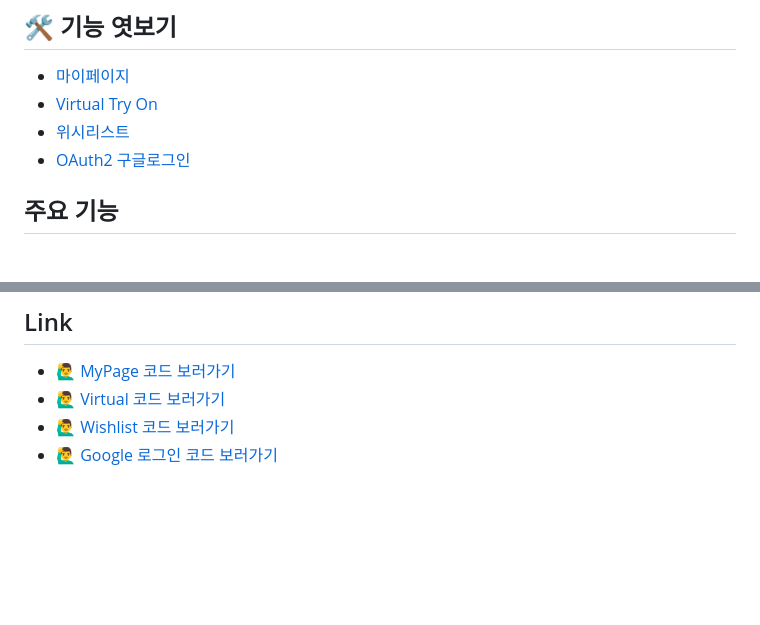
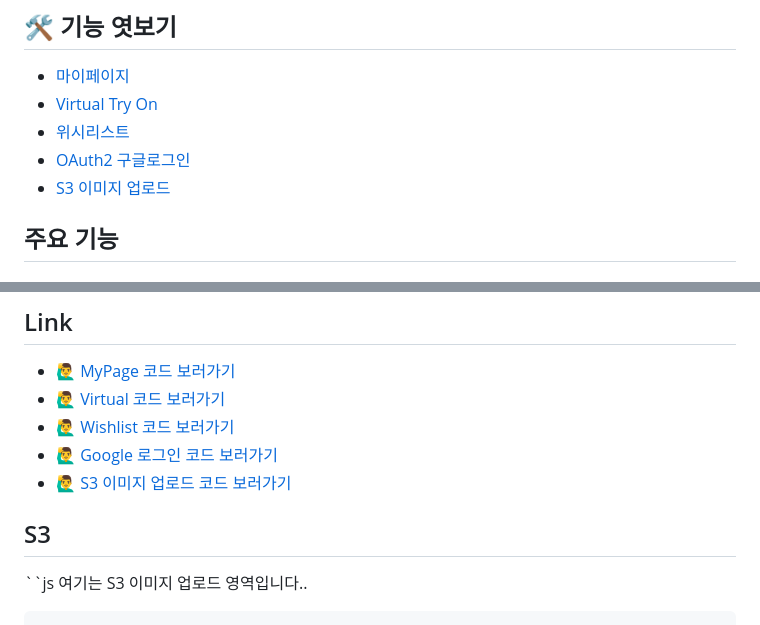
Before and after one commit to Pick-Fit/Back-end, a Markdown page: README.md, 2 parts joined by grey strips. GitHub-like rendering; blank space fills up the shorter version.

````diff
--- a/README.md
+++ b/README.md
@@ -4,6 +4,8 @@
 - [Virtual Try On](#Virtual)
 - [위시리스트](#Wishlist)
 - [OAuth2 구글로그인](#Google)
+- [S3 이미지 업로드](#S3)
+
 
 ## 주요 기능
 
@@ -187,3 +189,9 @@ public WishlistEntity addToWishlist(WishlistDto wishlistDto) {
 - [🙋‍♂️ Virtual 코드 보러가기](https://github.com/Pick-Fit/Back-end/tree/main/PickFit/src/main/java/com/pickfit/pickfit/trymeon)
 - [🙋‍♂️ Wishlist 코드 보러가기](https://github.com/Pick-Fit/Back-end/tree/main/PickFit/src/main/java/com/pickfit/pickfit/wishlist)
 - [🙋‍♂️ Google 로그인 코드 보러가기](https://github.com/Pick-Fit/Back-end/tree/main/PickFit/src/main/java/com/pickfit/pickfit/oauth2)
+- [🙋‍♂️ S3 이미지 업로드 코드 보러가기](https://github.com/Pick-Fit/Back-end/tree/main/PickFit/src/main/java/com/pickfit/pickfit/multipartupload)
+
+## S3
+``js
+여기는 S3 이미지 업로드 영역입니다..
+```
````
